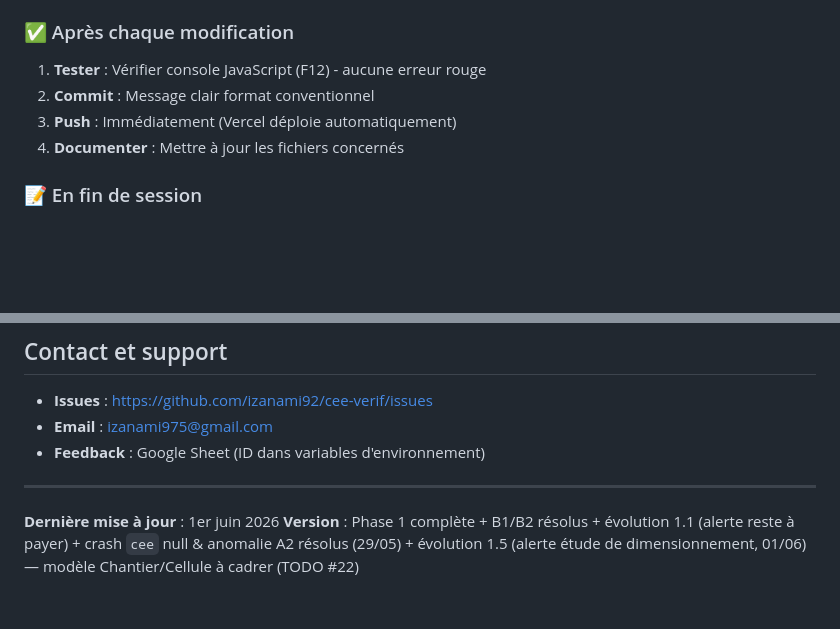
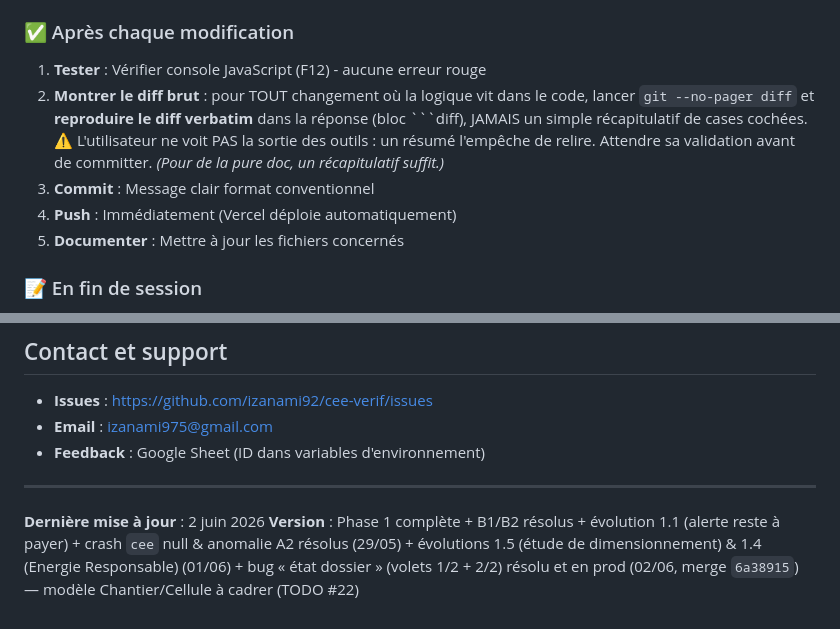
Before and after one commit to izanami92/cee-verif, a Markdown page: CLAUDE.md, 2 parts joined by grey strips. Drawn GitHub-style; blank space fills up the shorter version.

Commit message:
docs(CLAUDE.md): règle diff brut verbatim + màj version (bug état dossier clos)
- Rituel « Après chaque modification » : nouvelle étape 2 « Montrer le diff brut »
  — reproduire git --no-pager diff verbatim dans la réponse pour tout changement
  de logique code (l'utilisateur ne voit pas la sortie des outils), jamais un
  simple récapitulatif ; renumérotation des étapes suivantes.
- Pied de page : date → 2 juin 2026 ; ligne Version complétée (évolutions 1.5 & 1.4,
  bug « état dossier » volets 1/2 + 2/2 résolu et en prod, merge 6a38915).

Co-Authored-By: Claude Opus 4.8 (1M context) <noreply@anthropic.com>

````diff
--- a/CLAUDE.md
+++ b/CLAUDE.md
@@ -228,9 +228,10 @@ Chaque ADR contient : Date, Statut, Contexte, Décision, Alternatives, Conséque
 ### ✅ Après chaque modification
 
 1. **Tester** : Vérifier console JavaScript (F12) - aucune erreur rouge
-2. **Commit** : Message clair format conventionnel
-3. **Push** : Immédiatement (Vercel déploie automatiquement)
-4. **Documenter** : Mettre à jour les fichiers concernés
+2. **Montrer le diff brut** : pour TOUT changement où la logique vit dans le code, lancer `git --no-pager diff` et **reproduire le diff verbatim** dans la réponse (bloc ```diff), JAMAIS un simple récapitulatif de cases cochées. ⚠️ L'utilisateur ne voit PAS la sortie des outils : un résumé l'empêche de relire. Attendre sa validation avant de committer. *(Pour de la pure doc, un récapitulatif suffit.)*
+3. **Commit** : Message clair format conventionnel
+4. **Push** : Immédiatement (Vercel déploie automatiquement)
+5. **Documenter** : Mettre à jour les fichiers concernés
 
 ### 📝 En fin de session
 
@@ -397,5 +398,5 @@ git push origin main
 
 ---
 
-**Dernière mise à jour** : 1er juin 2026
-**Version** : Phase 1 complète + B1/B2 résolus + évolution 1.1 (alerte reste à payer) + crash `cee` null & anomalie A2 résolus (29/05) + évolution 1.5 (alerte étude de dimensionnement, 01/06) — modèle Chantier/Cellule à cadrer (TODO #22)
+**Dernière mise à jour** : 2 juin 2026
+**Version** : Phase 1 complète + B1/B2 résolus + évolution 1.1 (alerte reste à payer) + crash `cee` null & anomalie A2 résolus (29/05) + évolutions 1.5 (étude de dimensionnement) & 1.4 (Energie Responsable) (01/06) + bug « état dossier » (volets 1/2 + 2/2) résolu et en prod (02/06, merge `6a38915`) — modèle Chantier/Cellule à cadrer (TODO #22)
````
